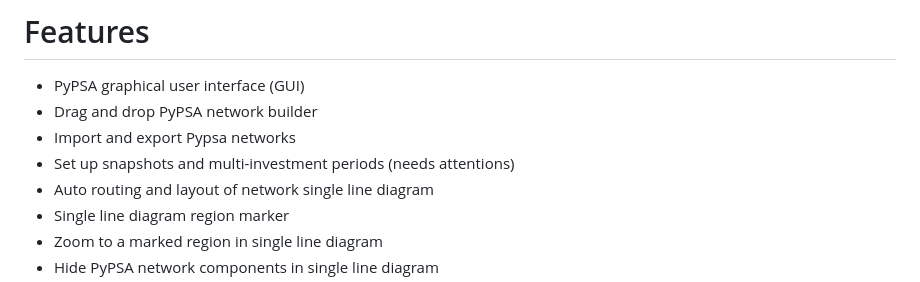
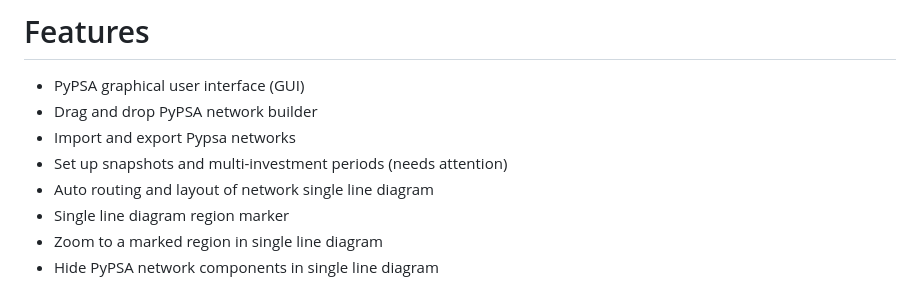
Before and after one commit to Tooblippe/pypsa-studio, a Markdown page: docs/README.md, the part around the change. Rendered like a GitHub page.

```diff
--- a/docs/README.md
+++ b/docs/README.md
@@ -12,7 +12,7 @@
 * PyPSA graphical user interface (GUI)
 * Drag and drop PyPSA network builder
 * Import and export Pypsa networks
-* Set up snapshots and multi-investment periods (needs attentions)
+* Set up snapshots and multi-investment periods (needs attention)
 * Auto routing and layout of network single line diagram
 * Single line diagram region marker
 * Zoom to a marked region in single line diagram
```
